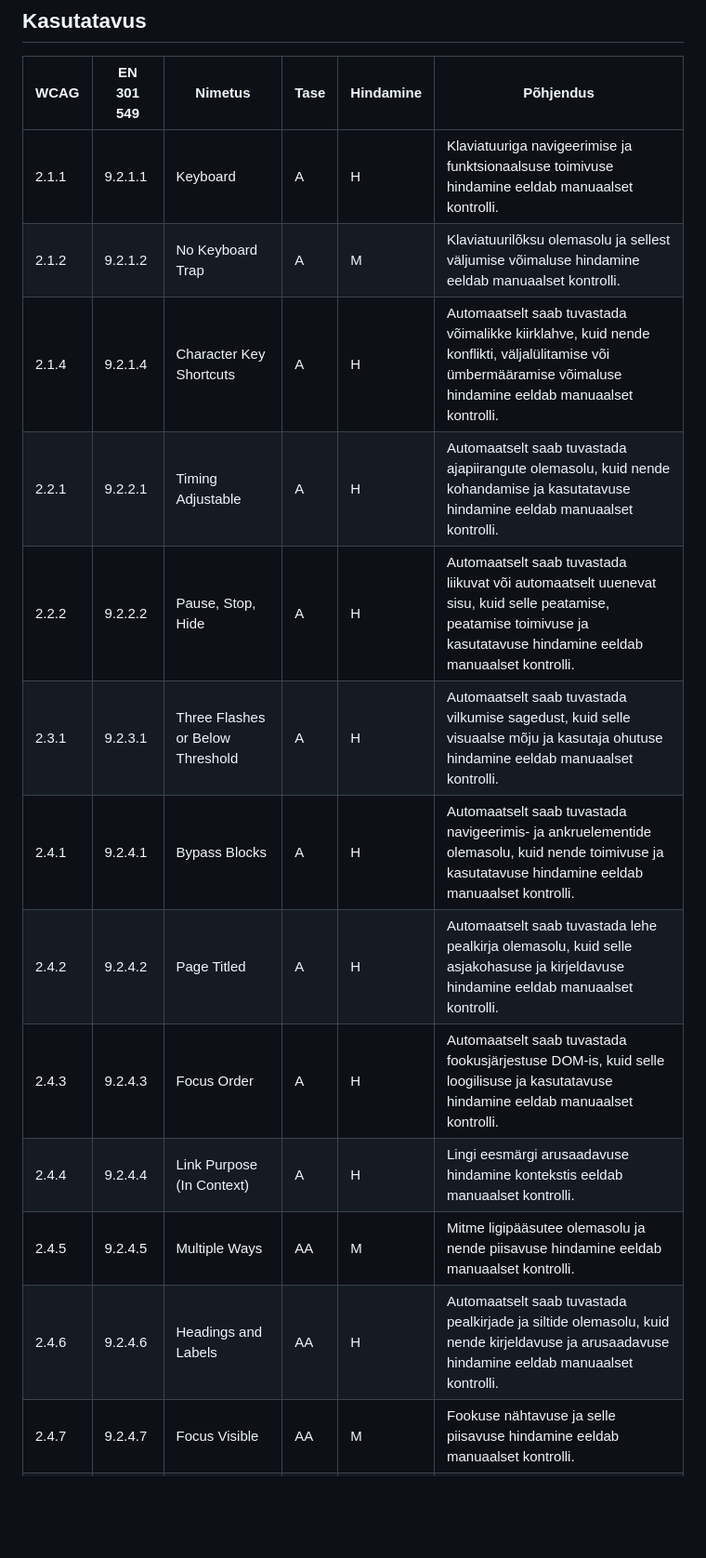
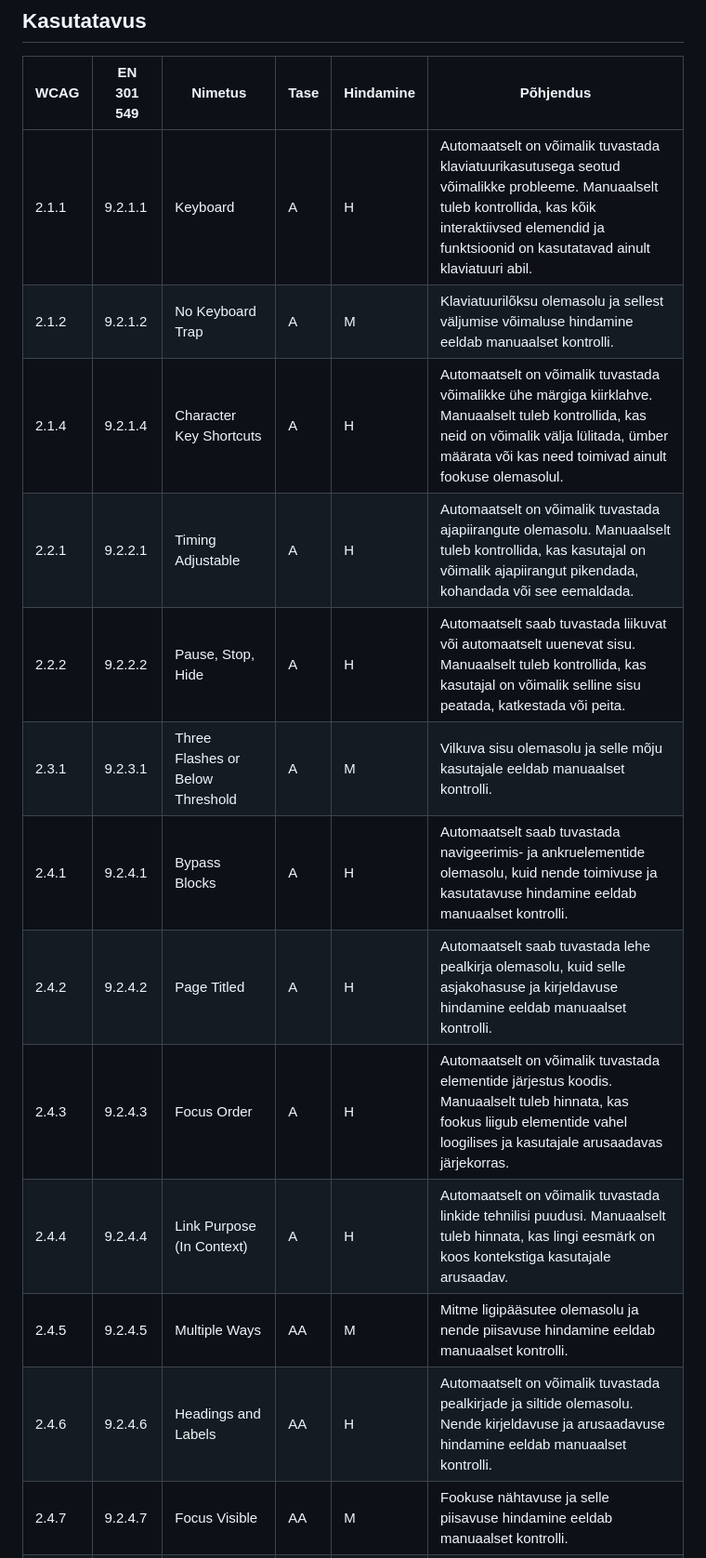
Before and after one commit to TLU-HK-RIF23-AndreE/Ligipaasetavuse-hindamise-raamistik, a Markdown page: docs/WCAG-hindamismeetodid.md, the part around one of its changes. Shown at 93% size. GitHub-like rendering; blank space fills up the shorter version.

Commit message:
Uuendatud andmeid.

```diff
--- a/docs/WCAG-hindamismeetodid.md
+++ b/docs/WCAG-hindamismeetodid.md
@@ -33,18 +33,18 @@ Tabelis on WCAG 2.1 A ja AA taseme edukriteeriumid seostatud EN 301 549 nõueteg
 
 | WCAG | EN 301 549 | Nimetus | Tase | Hindamine | Põhjendus |
 |---|---|---|---|---|---|
-| 2.1.1 | 9.2.1.1 | Keyboard | A | H | Klaviatuuriga navigeerimise ja funktsionaalsuse toimivuse hindamine eeldab manuaalset kontrolli. |
+| 2.1.1 | 9.2.1.1 | Keyboard | A | H | Automaatselt on võimalik tuvastada klaviatuurikasutusega seotud võimalikke probleeme. Manuaalselt tuleb kontrollida, kas kõik interaktiivsed elemendid ja funktsioonid on kasutatavad ainult klaviatuuri abil. |
 | 2.1.2 | 9.2.1.2 | No Keyboard Trap | A | M | Klaviatuurilõksu olemasolu ja sellest väljumise võimaluse hindamine eeldab manuaalset kontrolli. |
-| 2.1.4 | 9.2.1.4 | Character Key Shortcuts | A | H | Automaatselt saab tuvastada võimalikke kiirklahve, kuid nende konflikti, väljalülitamise või ümbermääramise võimaluse hindamine eeldab manuaalset kontrolli. |
-| 2.2.1 | 9.2.2.1 | Timing Adjustable | A | H | Automaatselt saab tuvastada ajapiirangute olemasolu, kuid nende kohandamise ja kasutatavuse hindamine eeldab manuaalset kontrolli. |
-| 2.2.2 | 9.2.2.2 | Pause, Stop, Hide | A | H | Automaatselt saab tuvastada liikuvat või automaatselt uuenevat sisu, kuid selle peatamise, peatamise toimivuse ja kasutatavuse hindamine eeldab manuaalset kontrolli. |
-| 2.3.1 | 9.2.3.1 | Three Flashes or Below Threshold | A | H | Automaatselt saab tuvastada vilkumise sagedust, kuid selle visuaalse mõju ja kasutaja ohutuse hindamine eeldab manuaalset kontrolli. |
+| 2.1.4 | 9.2.1.4 | Character Key Shortcuts | A | H | Automaatselt on võimalik tuvastada võimalikke ühe märgiga kiirklahve. Manuaalselt tuleb kontrollida, kas neid on võimalik välja lülitada, ümber määrata või kas need toimivad ainult fookuse olemasolul. |
+| 2.2.1 | 9.2.2.1 | Timing Adjustable | A | H | Automaatselt on võimalik tuvastada ajapiirangute olemasolu. Manuaalselt tuleb kontrollida, kas kasutajal on võimalik ajapiirangut pikendada, kohandada või see eemaldada. |
+| 2.2.2 | 9.2.2.2 | Pause, Stop, Hide | A | H | Automaatselt saab tuvastada liikuvat või automaatselt uuenevat sisu. Manuaalselt tuleb kontrollida, kas kasutajal on võimalik selline sisu peatada, katkestada või peita. |
+| 2.3.1 | 9.2.3.1 | Three Flashes or Below Threshold | A | M | Vilkuva sisu olemasolu ja selle mõju kasutajale eeldab manuaalset kontrolli. |
 | 2.4.1 | 9.2.4.1 | Bypass Blocks | A | H | Automaatselt saab tuvastada navigeerimis- ja ankruelementide olemasolu, kuid nende toimivuse ja kasutatavuse hindamine eeldab manuaalset kontrolli. |
 | 2.4.2 | 9.2.4.2 | Page Titled | A | H | Automaatselt saab tuvastada lehe pealkirja olemasolu, kuid selle asjakohasuse ja kirjeldavuse hindamine eeldab manuaalset kontrolli. |
-| 2.4.3 | 9.2.4.3 | Focus Order | A | H | Automaatselt saab tuvastada fookusjärjestuse DOM-is, kuid selle loogilisuse ja kasutatavuse hindamine eeldab manuaalset kontrolli. |
-| 2.4.4 | 9.2.4.4 | Link Purpose (In Context) | A | H | Lingi eesmärgi arusaadavuse hindamine kontekstis eeldab manuaalset kontrolli. |
+| 2.4.3 | 9.2.4.3 | Focus Order | A | H | Automaatselt on võimalik tuvastada elementide järjestus koodis. Manuaalselt tuleb hinnata, kas fookus liigub elementide vahel loogilises ja kasutajale arusaadavas järjekorras. |
+| 2.4.4 | 9.2.4.4 | Link Purpose (In Context) | A | H | Automaatselt on võimalik tuvastada linkide tehnilisi puudusi. Manuaalselt tuleb hinnata, kas lingi eesmärk on koos kontekstiga kasutajale arusaadav. |
 | 2.4.5 | 9.2.4.5 | Multiple Ways | AA | M | Mitme ligipääsutee olemasolu ja nende piisavuse hindamine eeldab manuaalset kontrolli. |
-| 2.4.6 | 9.2.4.6 | Headings and Labels | AA | H | Automaatselt saab tuvastada pealkirjade ja siltide olemasolu, kuid nende kirjeldavuse ja arusaadavuse hindamine eeldab manuaalset kontrolli. |
+| 2.4.6 | 9.2.4.6 | Headings and Labels | AA | H | Automaatselt on võimalik tuvastada pealkirjade ja siltide olemasolu. Nende kirjeldavuse ja arusaadavuse hindamine eeldab manuaalset kontrolli. |
 | 2.4.7 | 9.2.4.7 | Focus Visible | AA | M | Fookuse nähtavuse ja selle piisavuse hindamine eeldab manuaalset kontrolli. |
 | 2.5.1 | 9.2.5.1 | Pointer Gestures | A | M | Keerukate puutežestide kasutamise ja nende alternatiivide hindamine eeldab manuaalset kontrolli. |
 | 2.5.2 | 9.2.5.2 | Pointer Cancellation | A | M | Puutesisendiga toimingute käivitumise ja tühistamise hindamine eeldab manuaalset kontrolli. |
```
Also changed, not shown: other parts of docs/WCAG-hindamismeetodid.md (+2 -2 lines).
